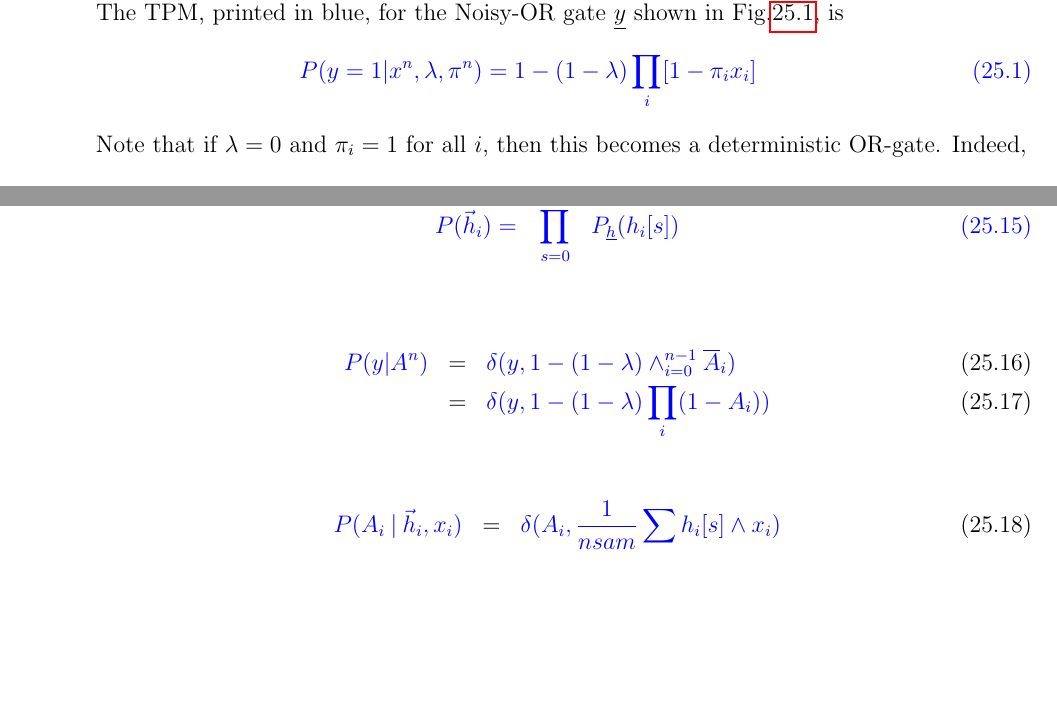
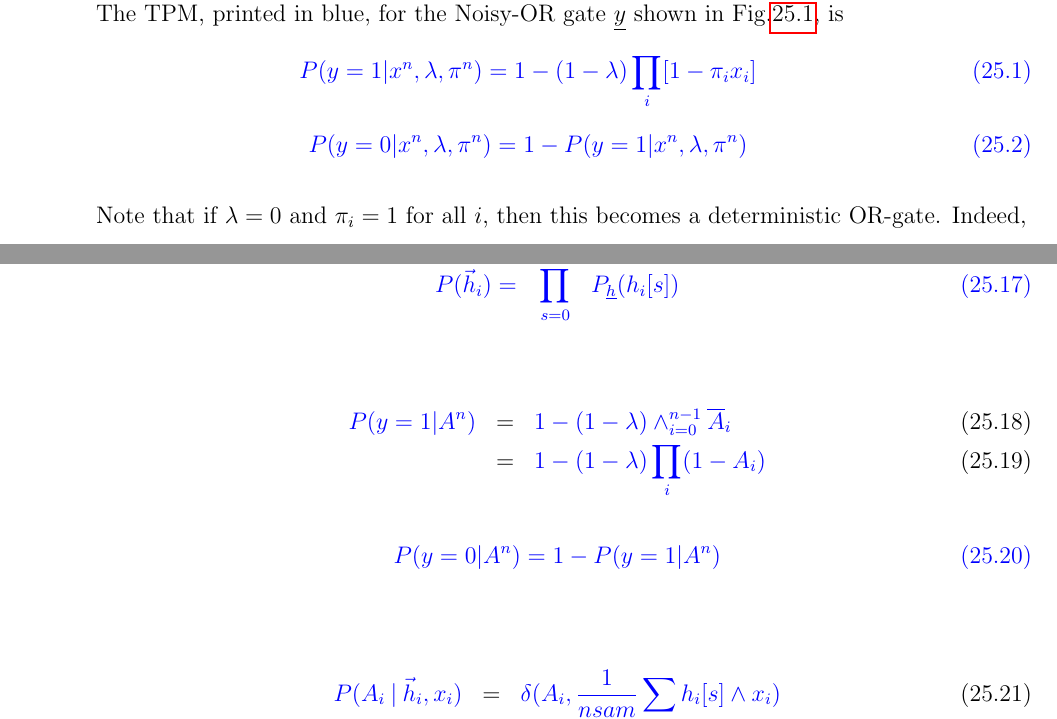
Before and after one commit to rrtucci/Bayesuvius, a LaTeX thesis (main.tex, which reads noisy-or/noisy-or.tex): two parts of pages 96 and 99 of 149, joined at a grey line, cut so that both start at the same text, the shorter picture padded with empty space. Compiled offline with pdfLaTeX.

Commit message:
fixed noisy-or chapter

```diff
--- a/noisy-or/noisy-or.tex
+++ b/noisy-or/noisy-or.tex
@@ -47,6 +47,10 @@ shown in Fig.\ref{fig-noisy-or-simple},
 P(y=1|x^n, \lam, \pi^n)=
 1-(1-\lam)\prod_i[1-\pi_i x_i]
 \label{eq-noisy-or-tmp-1}
+\eeq
+\beq\color{blue}
+P(y=0|x^n, \lam, \pi^n)=
+1-P(y=1|x^n, \lam, \pi^n)
 \eeq
 
 Note
@@ -280,16 +288,21 @@ P_\rvh(h_i[s])
 \eeq
 
 \beqa\color{blue}
-P(y|A^n)&=&
+P(y=1|A^n)&=&
 \color{blue}
-\delta(y, 1-(1-\lam)
+1-(1-\lam)
  \A_{i=0}^{n-1}
-\ol{A}_i)
+\ol{A}_i
 \\
 &=&
 \color{blue}
-\delta(y, 1 - (1-\lam) \prod_i(1-A_i))
+ 1 - (1-\lam) \prod_i(1-A_i)
 \eeqa
+
+\beq\color{blue}
+P(y=0|A^n)=1-P(y=1|A^n)
+\eeq
+
 
 \beqa\color{blue}
 P(A_i\cond \vech_i, x_i)
```
Also changed, not shown: main.pdf, noisy-or/noisy-or.tex (16 more changed lines).
